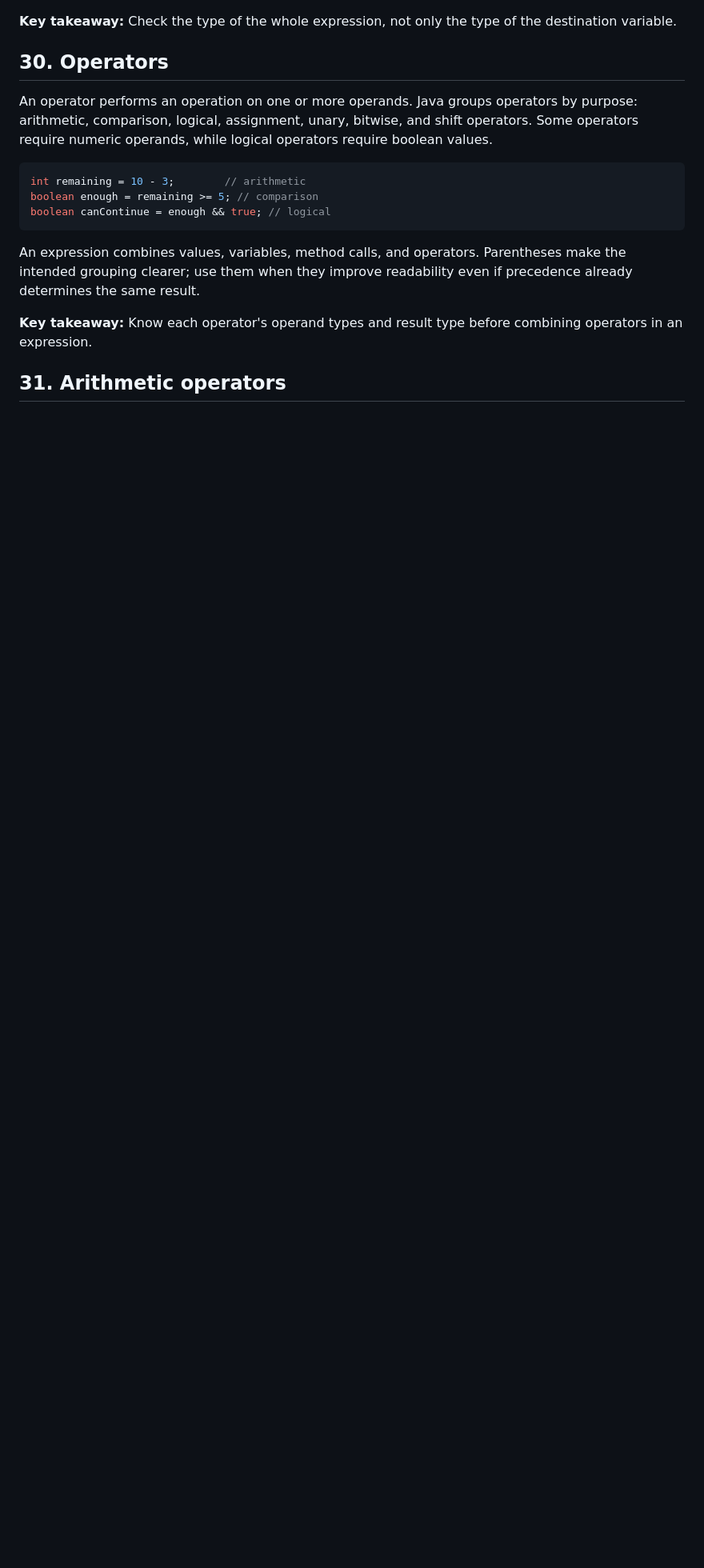
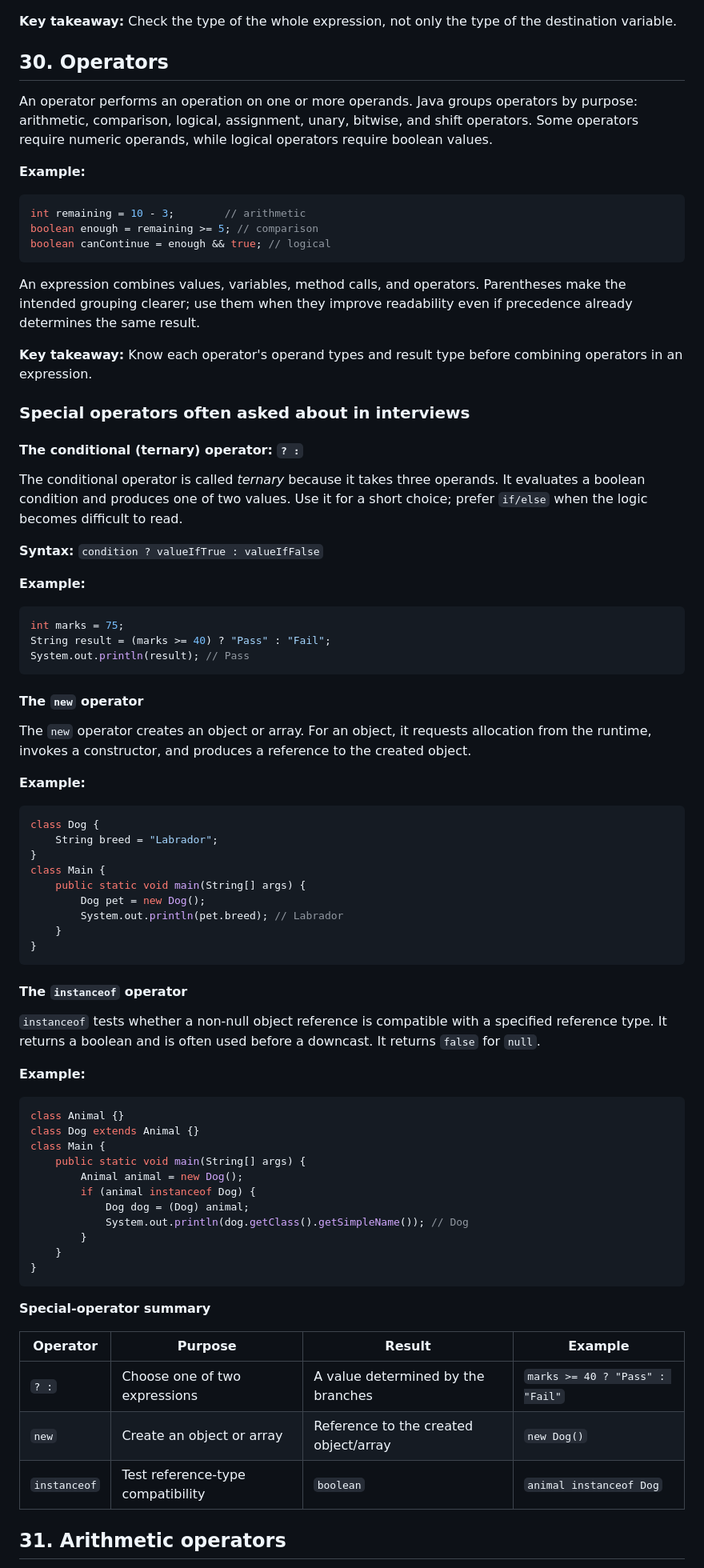
Before and after one commit to codemonic-brains-zero/Mastering-Java-in-a-Month-Complete-Roadmap, a Markdown page: mastering-java/chapter-02-variables-data-types-and-operators/chapter-02-variables-data-types-and-operators.md, the part around one of its changes. Shown at 80% size. Rendered like a GitHub page; blank space fills up the shorter version.

Commit message:
Expand Chapter 2 operator references and examples

````diff
--- a/mastering-java/chapter-02-variables-data-types-and-operators/chapter-02-variables-data-types-and-operators.md
+++ b/mastering-java/chapter-02-variables-data-types-and-operators/chapter-02-variables-data-types-and-operators.md
@@ -304,6 +328,8 @@ long correct = (long) a + b; // promote before addition
 
 An operator performs an operation on one or more operands. Java groups operators by purpose: arithmetic, comparison, logical, assignment, unary, bitwise, and shift operators. Some operators require numeric operands, while logical operators require boolean values.
 
+**Example:**
+
 ```java
 int remaining = 10 - 3;        // arithmetic
 boolean enough = remaining >= 5; // comparison
@@ -314,6 +340,65 @@ An expression combines values, variables, method calls, and operators. Parenthes
 
 **Key takeaway:** Know each operator's operand types and result type before combining operators in an expression.
 
+### Special operators often asked about in interviews
+
+#### The conditional (ternary) operator: `? :`
+
+The conditional operator is called *ternary* because it takes three operands. It evaluates a boolean condition and produces one of two values. Use it for a short choice; prefer `if/else` when the logic becomes difficult to read.
+
+**Syntax:** `condition ? valueIfTrue : valueIfFalse`
+
+**Example:**
+```java
+int marks = 75;
+String result = (marks >= 40) ? "Pass" : "Fail";
+System.out.println(result); // Pass
+```
+
+#### The `new` operator
+
+The `new` operator creates an object or array. For an object, it requests allocation from the runtime, invokes a constructor, and produces a reference to the created object.
+
+**Example:**
+```java
+class Dog {
+    String breed = "Labrador";
+}
+class Main {
+    public static void main(String[] args) {
+        Dog pet = new Dog();
+        System.out.println(pet.breed); // Labrador
+    }
+}
+```
+
+#### The `instanceof` operator
+
+`instanceof` tests whether a non-null object reference is compatible with a specified reference type. It returns a boolean and is often used before a downcast. It returns `false` for `null`.
+
+**Example:**
+```java
+class Animal {}
+class Dog extends Animal {}
+class Main {
+    public static void main(String[] args) {
+        Animal animal = new Dog();
+        if (animal instanceof Dog) {
+            Dog dog = (Dog) animal;
+            System.out.println(dog.getClass().getSimpleName()); // Dog
+        }
+    }
+}
+```
+
+**Special-operator summary**
+
+| Operator | Purpose | Result | Example |
+|---|---|---|---|
+| `? :` | Choose one of two expressions | A value determined by the branches | `marks >= 40 ? "Pass" : "Fail"` |
+| `new` | Create an object or array | Reference to the created object/array | `new Dog()` |
+| `instanceof` | Test reference-type compatibility | `boolean` | `animal instanceof Dog` |
+
 ## 31. Arithmetic operators
 
 The arithmetic operators are `+`, `-`, `*`, `/`, and `%`. Integer division discards the fractional part toward zero. The remainder operator `%` gives the remainder after division and can be useful for divisibility checks.
````
Also changed, not shown: other parts of mastering-java/chapter-02-variables-data-types-and-operators/chapter-02-variables-data-types-and-operators.md (+173 -40 lines).
